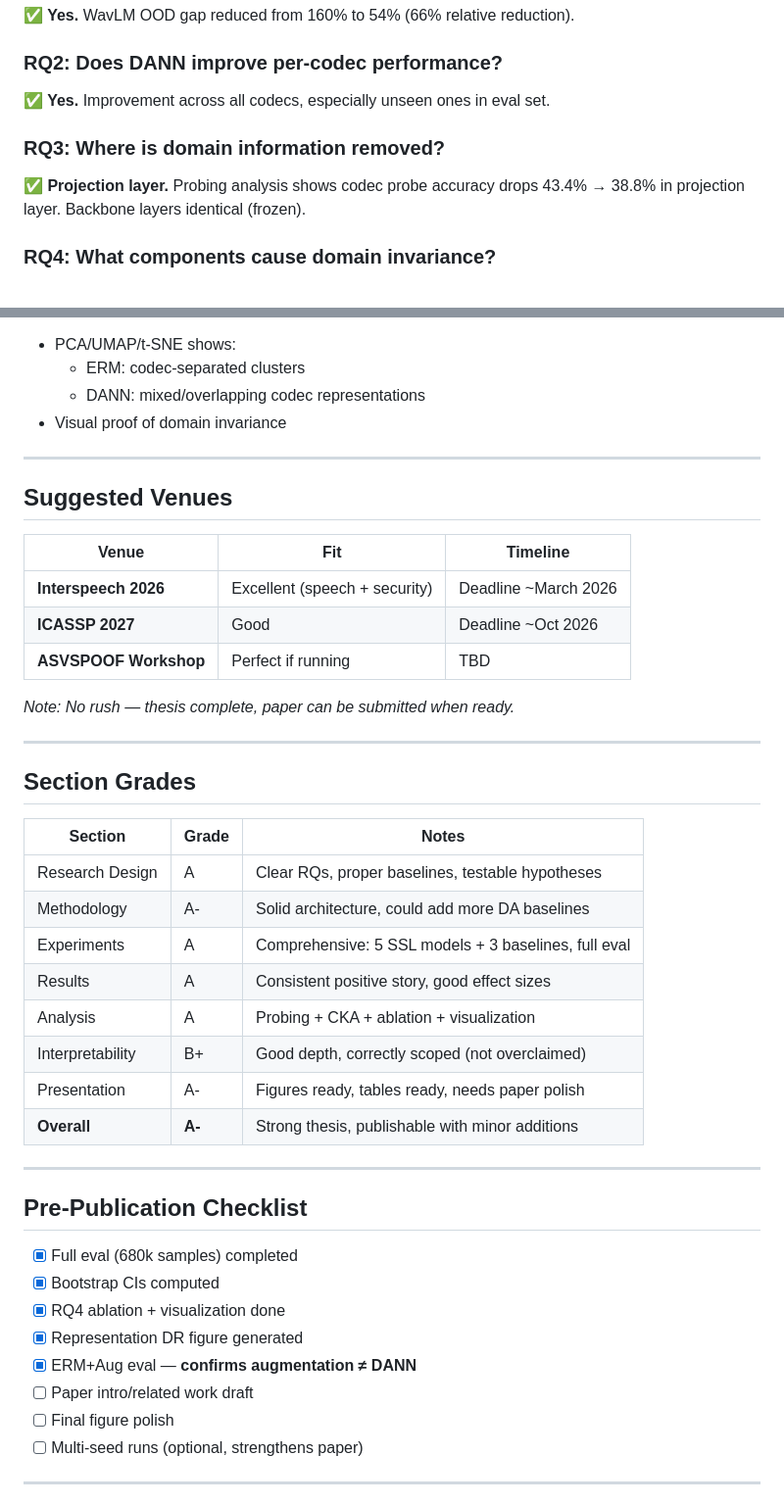
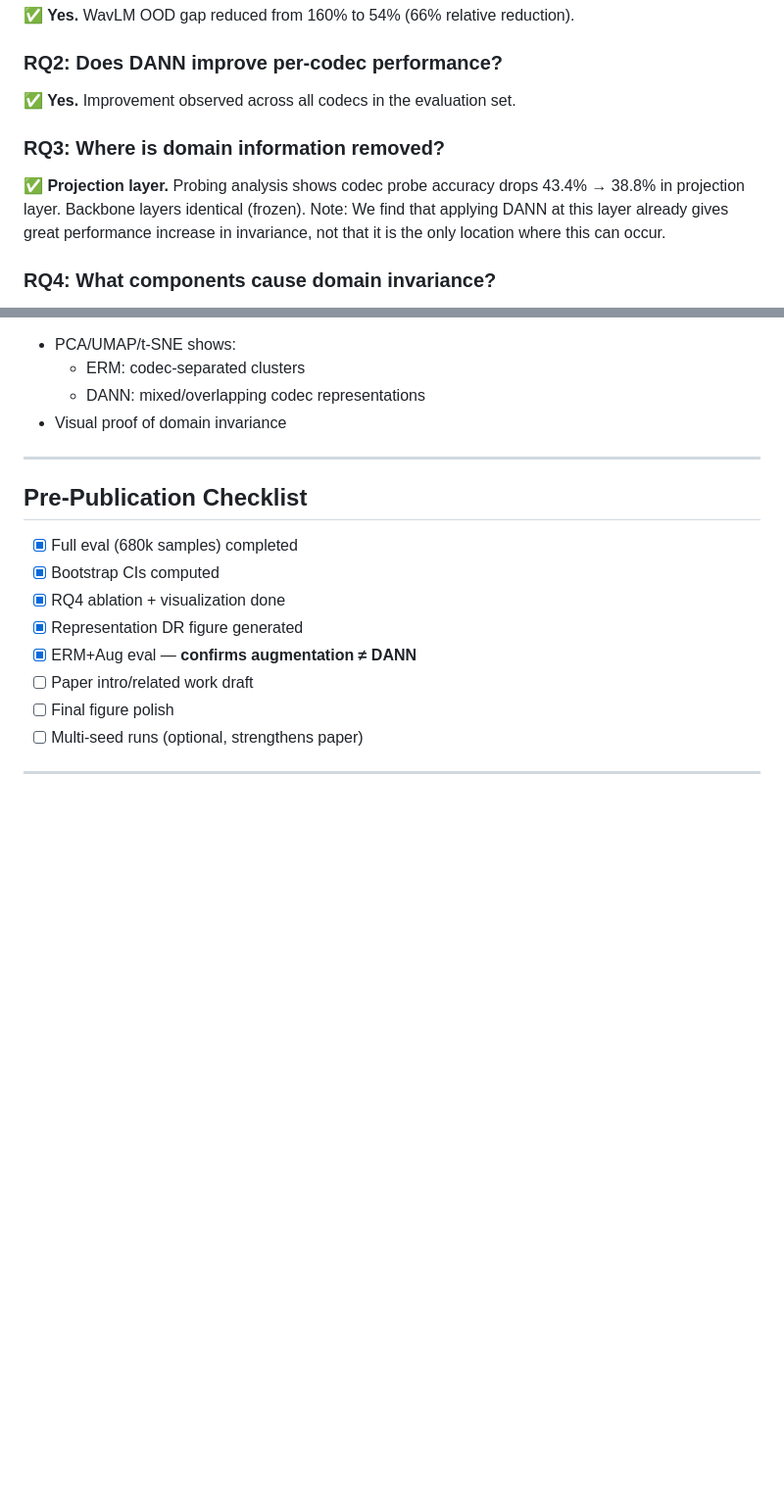
Before and after one commit to Jmqcooper1/asvspoof5-domain-invariant-cm, a Markdown page: docs/THESIS_SUMMARY.md, 2 parts joined by grey strips. Shown at 98% size. GitHub-like rendering; blank space fills up the shorter version.

Commit message:
docs: address review comments
- Remove empty HR after metadata
- Fix RQ2 wording (remove 'especially unseen ones')
- Clarify RQ3 wording (invariance found in projection layer, not claimed as ONLY location)
- Remove redundant HRs in Novelty section
- Fix Interspeech deadline year (2025 → 2026)
- Remove Suggested Venues section (not for repo)
- Remove Section Grades section (personal notes, not for repo)
- Mark pending files (rq4_stats_summary.csv, representation_dr.png)

```diff
--- a/docs/THESIS_SUMMARY.md
+++ b/docs/THESIS_SUMMARY.md
@@ -41,10 +39,10 @@
 **✅ Yes.** WavLM OOD gap reduced from 160% to 54% (66% relative reduction).
 
 ### RQ2: Does DANN improve per-codec performance?
-**✅ Yes.** Improvement across all codecs, especially unseen ones in eval set.
+**✅ Yes.** Improvement observed across all codecs in the evaluation set.
 
 ### RQ3: Where is domain information removed?
-**✅ Projection layer.** Probing analysis shows codec probe accuracy drops 43.4% → 38.8% in projection layer. Backbone layers identical (frozen).
+**✅ Projection layer.** Probing analysis shows codec probe accuracy drops 43.4% → 38.8% in projection layer. Backbone layers identical (frozen). Note: We find that applying DANN at this layer already gives great performance increase in invariance, not that it is the only location where this can occur.
 
 ### RQ4: What components cause domain invariance?
 **✅ Pooling weights + projection head.** CKA analysis shows layer 11 contributions diverge dramatically (CKA=0.098). Component ablation confirms projection layer patching reduces domain leakage.
@@ -147,33 +145,6 @@
 
 ---
 
-## Suggested Venues
-
-| Venue | Fit | Timeline |
-|-------|-----|----------|
-| **Interspeech 2026** | Excellent (speech + security) | Deadline ~March 2026 |
-| **ICASSP 2027** | Good | Deadline ~Oct 2026 |
-| **ASVSPOOF Workshop** | Perfect if running | TBD |
-
-*Note: No rush — thesis complete, paper can be submitted when ready.*
-
----
-
-## Section Grades
-
-| Section | Grade | Notes |
-|---------|-------|-------|
-| Research Design | A | Clear RQs, proper baselines, testable hypotheses |
-| Methodology | A- | Solid architecture, could add more DA baselines |
-| Experiments | A | Comprehensive: 5 SSL models + 3 baselines, full eval |
-| Results | A | Consistent positive story, good effect sizes |
-| Analysis | A | Probing + CKA + ablation + visualization |
-| Interpretability | B+ | Good depth, correctly scoped (not overclaimed) |
-| Presentation | A- | Figures ready, tables ready, needs paper polish |
-| **Overall** | **A-** | Strong thesis, publishable with minor additions |
-
----
-
 ## Pre-Publication Checklist
 
 - [x] Full eval (680k samples) completed
```
Also changed, not shown: other parts of docs/THESIS_SUMMARY.md (+2 -4 lines).
